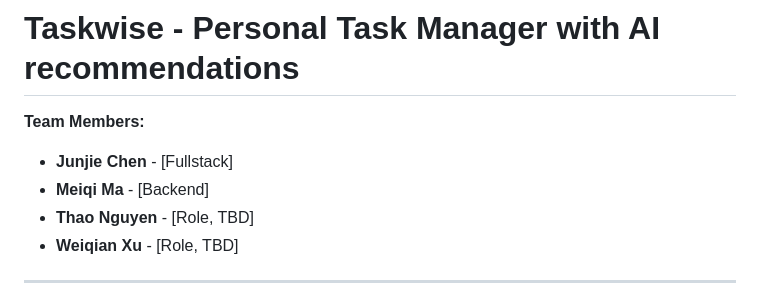
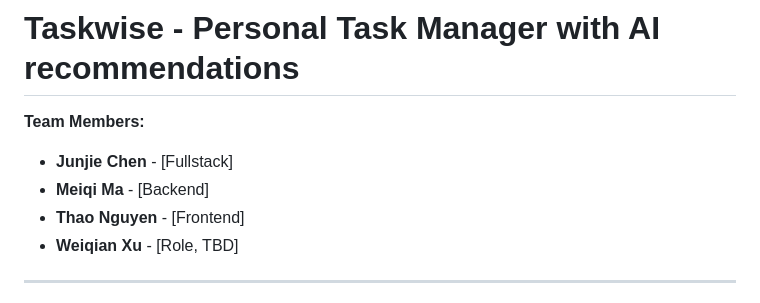
Before and after one commit to JunjieChen12/CS362TEAM8, a Markdown page: README.md, the part around the change. Drawn GitHub-style.

Commit message:
Update Thao Nguyen's role

```diff
--- a/README.md
+++ b/README.md
@@ -3,7 +3,7 @@
 **Team Members:**
 * **Junjie Chen** - [Fullstack]
 * **Meiqi Ma** - [Backend]
-* **Thao Nguyen** - [Role, TBD]
+* **Thao Nguyen** - [Frontend]
 * **Weiqian Xu** - [Role, TBD]
 
 ---
```
